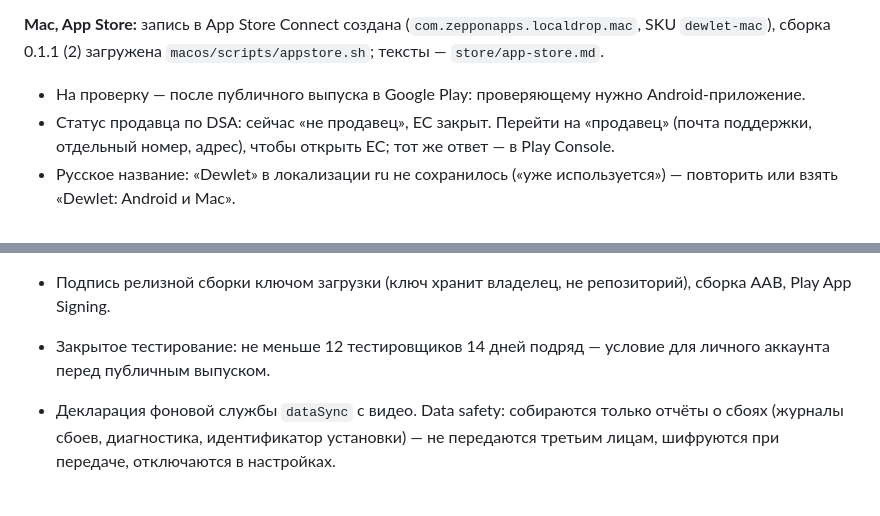
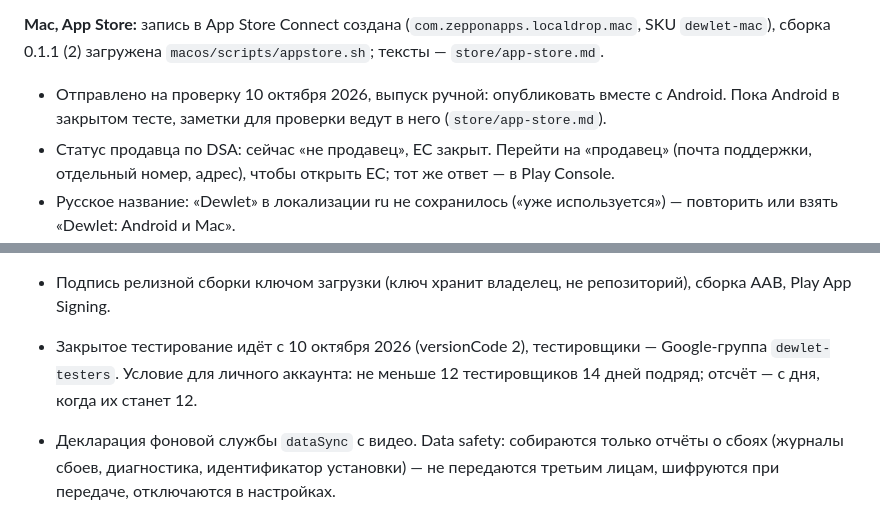
Before and after one commit to Ronnybest/LocalDrop, a Markdown page: docs/roadmap.md, 2 parts joined by grey strips. GitHub-like rendering.

Commit message:
Roadmap: App Store review submitted, Play closed testing started
Co-Authored-By: Claude Opus 5.5 <noreply@anthropic.com>

```diff
--- a/docs/roadmap.md
+++ b/docs/roadmap.md
@@ -32,7 +32,8 @@
 **Mac, App Store:** запись в App Store Connect создана (`com.zepponapps.localdrop.mac`, SKU
 `dewlet-mac`), сборка 0.1.1 (2) загружена `macos/scripts/appstore.sh`; тексты — `store/app-store.md`.
 
-- На проверку — после публичного выпуска в Google Play: проверяющему нужно Android-приложение.
+- Отправлено на проверку 10 октября 2026, выпуск ручной: опубликовать вместе с Android. Пока
+  Android в закрытом тесте, заметки для проверки ведут в него (`store/app-store.md`).
 - Статус продавца по DSA: сейчас «не продавец», ЕС закрыт. Перейти на «продавец» (почта
   поддержки, отдельный номер, адрес), чтобы открыть ЕС; тот же ответ — в Play Console.
 - Русское название: «Dewlet» в локализации ru не сохранилось («уже используется») — повторить
@@ -50,8 +51,9 @@
 
 - Подпись релизной сборки ключом загрузки (ключ хранит владелец, не репозиторий), сборка AAB,
   Play App Signing.
-- Закрытое тестирование: не меньше 12 тестировщиков 14 дней подряд — условие для личного
-  аккаунта перед публичным выпуском.
+- Закрытое тестирование идёт с 10 октября 2026 (versionCode 2), тестировщики — Google-группа
+  `dewlet-testers`. Условие для личного аккаунта: не меньше 12 тестировщиков 14 дней подряд;
+  отсчёт — с дня, когда их станет 12.
 - Декларация фоновой службы `dataSync` с видео. Data safety: собираются только отчёты о сбоях
   (журналы сбоев, диагностика, идентификатор установки) — не передаются третьим лицам,
   шифруются при передаче, отключаются в настройках.
```
